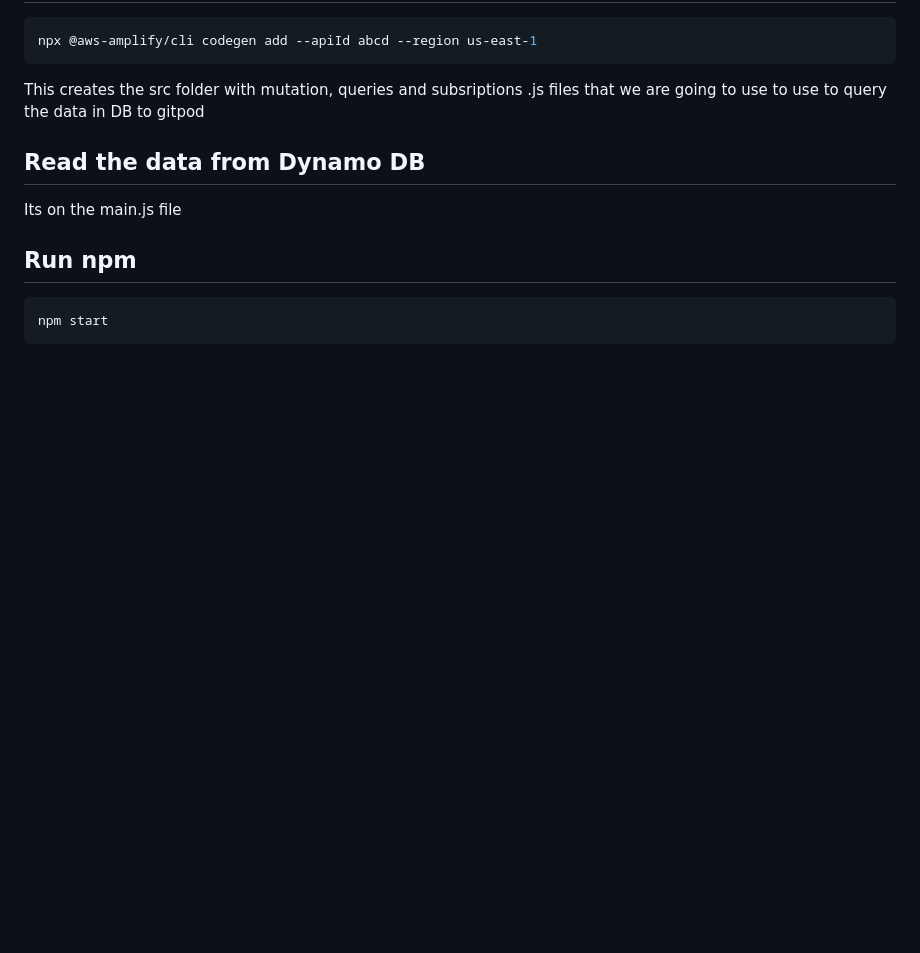
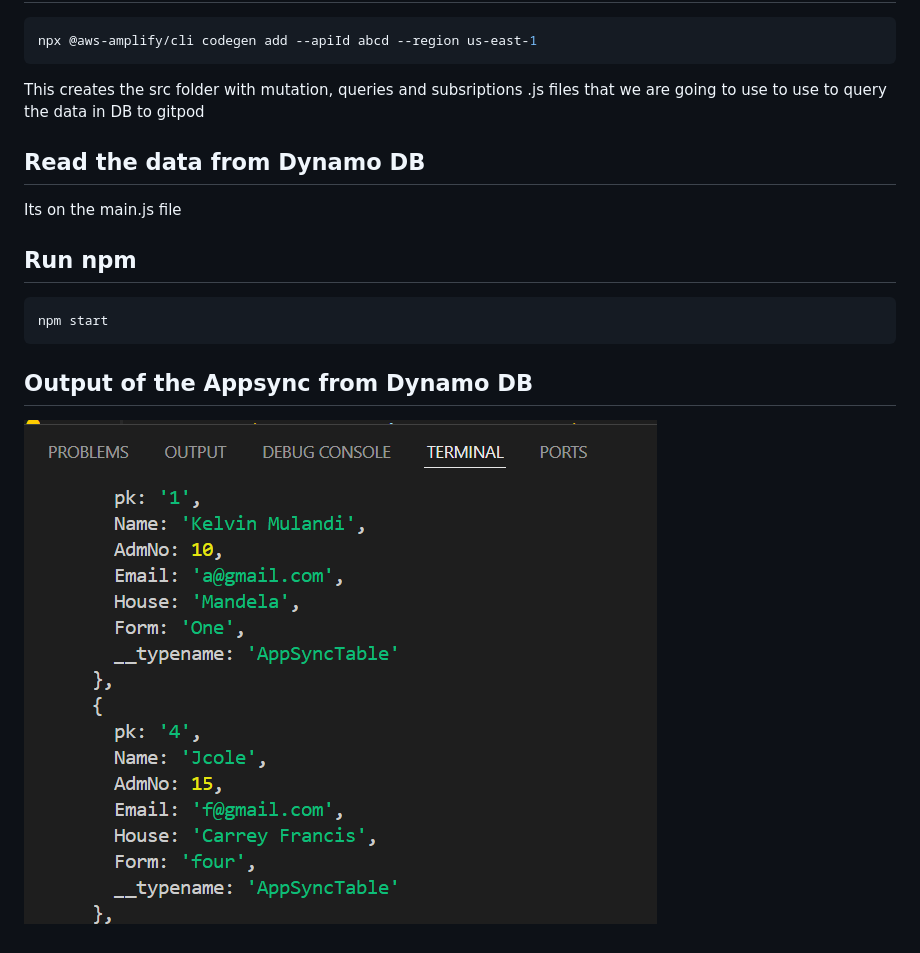
Before and after one commit to aggviolinist/AWS_SA, a Markdown page: appsync/readme.md, the part around the change. Rendered like a GitHub page; pictures changed too: output-images/appsync.png (added); blank space fills up the shorter version.

Commit message:
batch

````diff
--- a/appsync/readme.md
+++ b/appsync/readme.md
@@ -26,3 +26,5 @@ Its on the main.js file
 ```sh
 npm start
 ```
+## Output of the Appsync from Dynamo DB
+![Alt text](/output-images/appsync.png?raw=true "The data quried")
````
Also changed, not shown: batch/readme.md (added), 1 other file.
